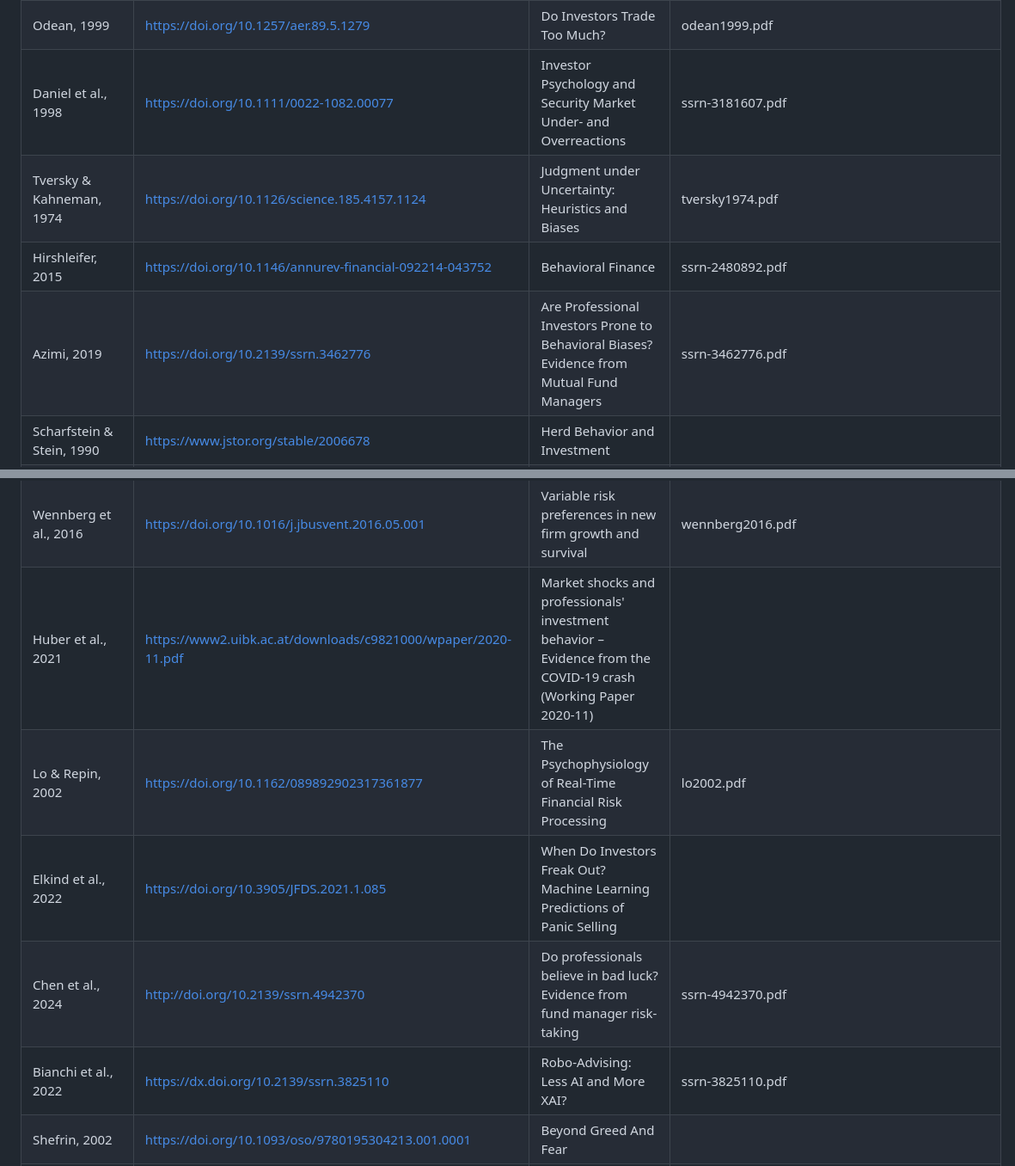
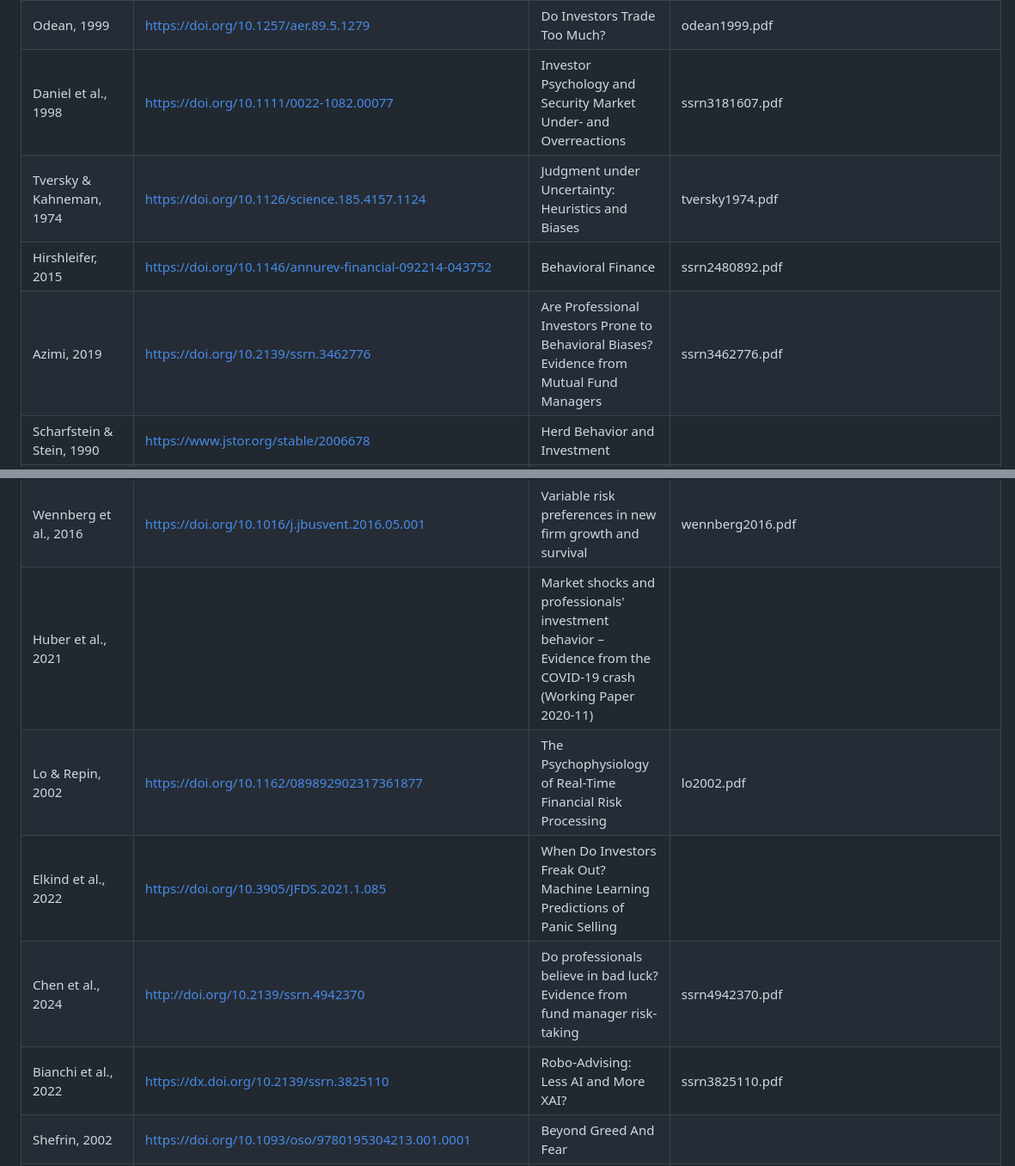
Before and after one commit to Amarows/thesis, a Markdown page: references.md, 2 parts joined by grey strips. Shown at 86% size. Drawn GitHub-style.

```diff
--- a/references.md
+++ b/references.md
@@ -4,10 +4,10 @@
 | Barber & Odean, 2001         | https://doi.org/10.1162/003355301556400                                            | Boys will be Boys: Gender, Overconfidence, and Common Stock Investment                                           | barber2001.pdf
 | Gervais & Odean, 2001        | https://doi.org/10.1093/rfs/14.1.1                                                 | Learning to Be Overconfident                                                                                     | gervais2001.pdf
 | Odean, 1999                  | https://doi.org/10.1257/aer.89.5.1279                                              | Do Investors Trade Too Much?                                                                                     | odean1999.pdf
-| Daniel et al., 1998          | https://doi.org/10.1111/0022-1082.00077                                            | Investor Psychology and Security Market Under‐ and Overreactions                                                 | ssrn-3181607.pdf
+| Daniel et al., 1998          | https://doi.org/10.1111/0022-1082.00077                                            | Investor Psychology and Security Market Under‐ and Overreactions                                                 | ssrn3181607.pdf
 | Tversky & Kahneman, 1974     | https://doi.org/10.1126/science.185.4157.1124                                      | Judgment under Uncertainty: Heuristics and Biases                                                                | tversky1974.pdf
-| Hirshleifer, 2015            | https://doi.org/10.1146/annurev-financial-092214-043752                            | Behavioral Finance                                                                                               | ssrn-2480892.pdf
-| Azimi, 2019                  | https://doi.org/10.2139/ssrn.3462776                                               | Are Professional Investors Prone to Behavioral Biases? Evidence from Mutual Fund Managers                        | ssrn-3462776.pdf
+| Hirshleifer, 2015            | https://doi.org/10.1146/annurev-financial-092214-043752                            | Behavioral Finance                                                                                               | ssrn2480892.pdf
+| Azimi, 2019                  | https://doi.org/10.2139/ssrn.3462776                                               | Are Professional Investors Prone to Behavioral Biases? Evidence from Mutual Fund Managers                        | ssrn3462776.pdf
 | Scharfstein & Stein, 1990    | https://www.jstor.org/stable/2006678                                               | Herd Behavior and Investment                                                                                     |
 | Bikhchandani et al., 1992    | https://doi.org/10.1086/261849                                                     | A Theory of Fads, Fashion, Custom, and Cultural Change as Informational Cascades                                 | bikhchandani1992.pdf
 | Dasgupta et al., 2011        | https://doi.org/10.1093/rfs/hhq137                                                 | The Price Impact of Institutional Herding                                                                        |
@@ -36,11 +36,11 @@
 | Kahneman et al., 2021        | https://hbr.org/2016/10/noise                                                      | Noise: How to Overcome the High, Hidden Cost of Inconsistent Decision Making                                     |
 | Wiseman & Gomez-Mejia, 1998  | https://doi.org/10.5465/AMR.1998.192967                                            | A Behavioral Agency Model of Managerial Risk Taking                                                              | wiseman1998.pdf
 | Wennberg et al., 2016        | https://doi.org/10.1016/j.jbusvent.2016.05.001                                     | Variable risk preferences in new firm growth and survival                                                        | wennberg2016.pdf
-| Huber et al., 2021           | https://www2.uibk.ac.at/downloads/c9821000/wpaper/2020-11.pdf                      | Market shocks and professionals' investment behavior – Evidence from the COVID-19 crash (Working Paper 2020-11) |
+| Huber et al., 2021           |                       | Market shocks and professionals' investment behavior – Evidence from the COVID-19 crash (Working Paper 2020-11) |
 | Lo & Repin, 2002             | https://doi.org/10.1162/089892902317361877                                         | The Psychophysiology of Real-Time Financial Risk Processing                                                      | lo2002.pdf
 | Elkind et al., 2022          | https://doi.org/10.3905/JFDS.2021.1.085                                            | When Do Investors Freak Out? Machine Learning Predictions of Panic Selling                                       |
-| Chen et al., 2024            | http://doi.org/10.2139/ssrn.4942370                                                | Do professionals believe in bad luck? Evidence from fund manager risk-taking                                     | ssrn-4942370.pdf
-| Bianchi et al., 2022         | https://dx.doi.org/10.2139/ssrn.3825110                                            | Robo-Advising: Less AI and More XAI?                                                                             | ssrn-3825110.pdf
+| Chen et al., 2024            | http://doi.org/10.2139/ssrn.4942370                                                | Do professionals believe in bad luck? Evidence from fund manager risk-taking                                     | ssrn4942370.pdf
+| Bianchi et al., 2022         | https://dx.doi.org/10.2139/ssrn.3825110                                            | Robo-Advising: Less AI and More XAI?                                                                             | ssrn3825110.pdf
 | Shefrin, 2002                | https://doi.org/10.1093/oso/9780195304213.001.0001                                 | Beyond Greed And Fear                                                                                            |
 | Jung et al., 2018            | https://doi.org/10.1007/s12599-018-0521-9                                          | Robo-Advisory                                                                                                    | jung2018.pdf
 | Baker & Dellaert, 2018       | https://scholarship.law.upenn.edu/faculty_scholarship/1740/                        | Regulating Robo Advice Across the Financial Services Industry                                                    |
```
Also changed, not shown: other parts of references.md (+16 -16 lines).
